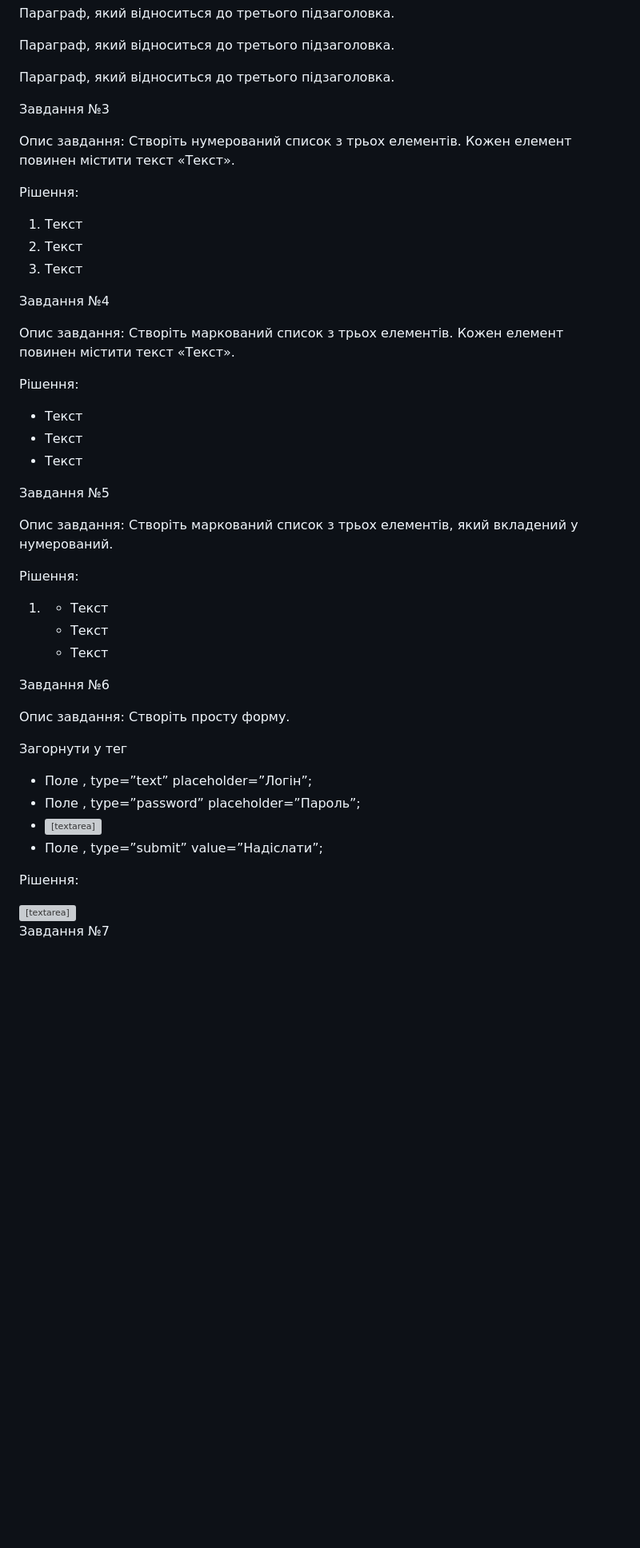
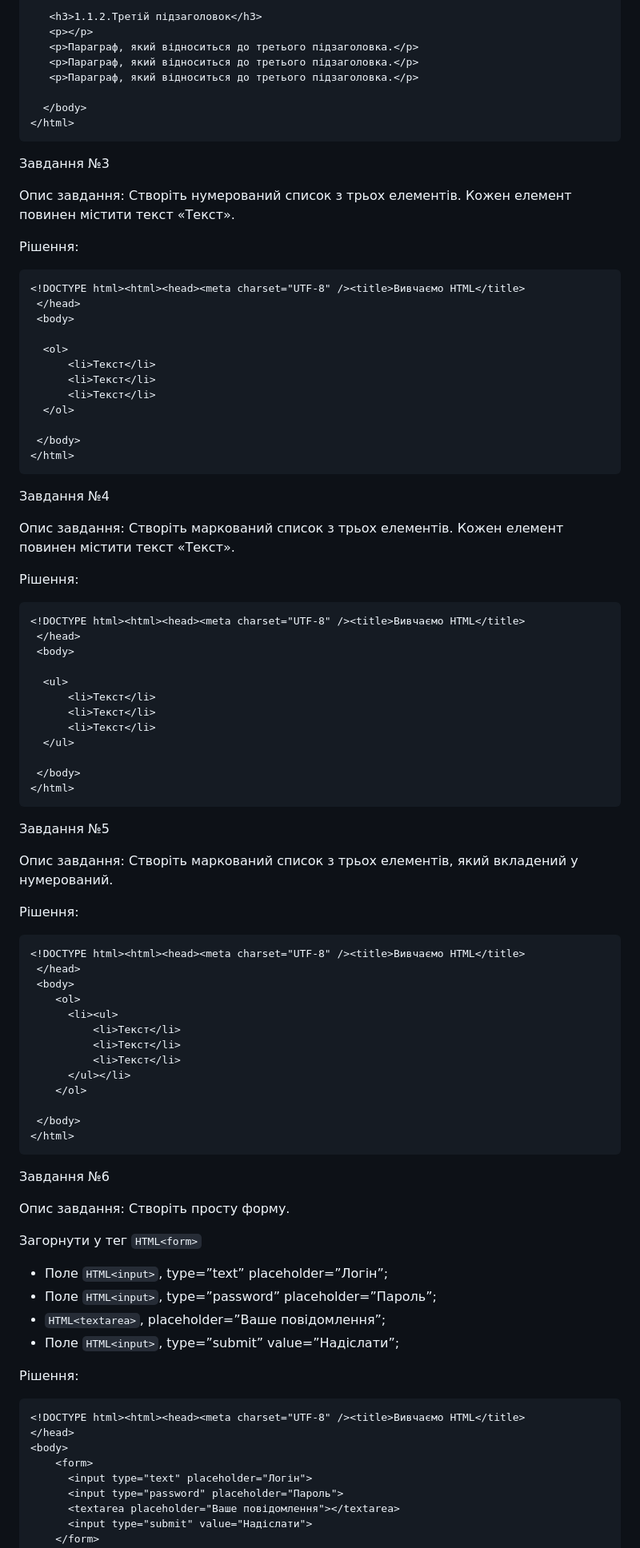
Before and after one commit to NotAllRight/prometheus, a Markdown page: lesson_1/readme.md, the part around one of its changes. Shown at 80% size. Rendered like a GitHub page; blank space fills up the shorter version; grey boxes are pictures that could not be loaded.

````diff
--- a/lesson_1/readme.md
+++ b/lesson_1/readme.md
@@ -87,6 +88,7 @@
 
   </body>
 </html>
+```
 
 
 Завдання №3
@@ -95,6 +97,7 @@
 Створіть нумерований список з трьох елементів. Кожен елемент повинен містити текст «Текст».
 
 Рішення:
+```HTML
 <!DOCTYPE html><html><head><meta charset="UTF-8" /><title>Вивчаємо HTML</title>
  </head>
  <body>
@@ -107,6 +110,7 @@
 
  </body>
 </html>
+```
 
 
 Завдання №4
@@ -115,6 +119,7 @@
 Створіть маркований список з трьох елементів. Кожен елемент повинен містити текст «Текст».
 
 Рішення:
+```HTML
 <!DOCTYPE html><html><head><meta charset="UTF-8" /><title>Вивчаємо HTML</title>
  </head>
  <body>
@@ -127,6 +132,7 @@
 
  </body>
 </html>
+```
 
 
 Завдання №5
@@ -135,6 +141,7 @@
 Створіть маркований список з трьох елементів, який вкладений у нумерований.
 
 Рішення:
+```HTML
 <!DOCTYPE html><html><head><meta charset="UTF-8" /><title>Вивчаємо HTML</title>
  </head>
  <body>
@@ -148,6 +155,7 @@
 
  </body>
 </html>
+```
 
 
 Завдання №6
@@ -155,13 +163,14 @@
 Опис завдання:
 Створіть просту форму.
 
-Загорнути у тег <form>
-- Поле <input>, type=”text” placeholder=”Логін”;
-- Поле <input>, type=”password” placeholder=”Пароль”;
-- <textarea>, placeholder=”Ваше повідомлення”;
-- Поле <input>, type=”submit” value=”Надіслати”;
+Загорнути у тег ```HTML<form>```
+- Поле ```HTML<input>```, type=”text” placeholder=”Логін”;
+- Поле ```HTML<input>```, type=”password” placeholder=”Пароль”;
+- ```HTML<textarea>```, placeholder=”Ваше повідомлення”;
+- Поле ```HTML<input>```, type=”submit” value=”Надіслати”;
 
 Рішення:
+```HTML
 <!DOCTYPE html><html><head><meta charset="UTF-8" /><title>Вивчаємо HTML</title>
 </head>
 <body>
````
Also changed, not shown: other parts of lesson_1/readme.md (+22 -12 lines).
